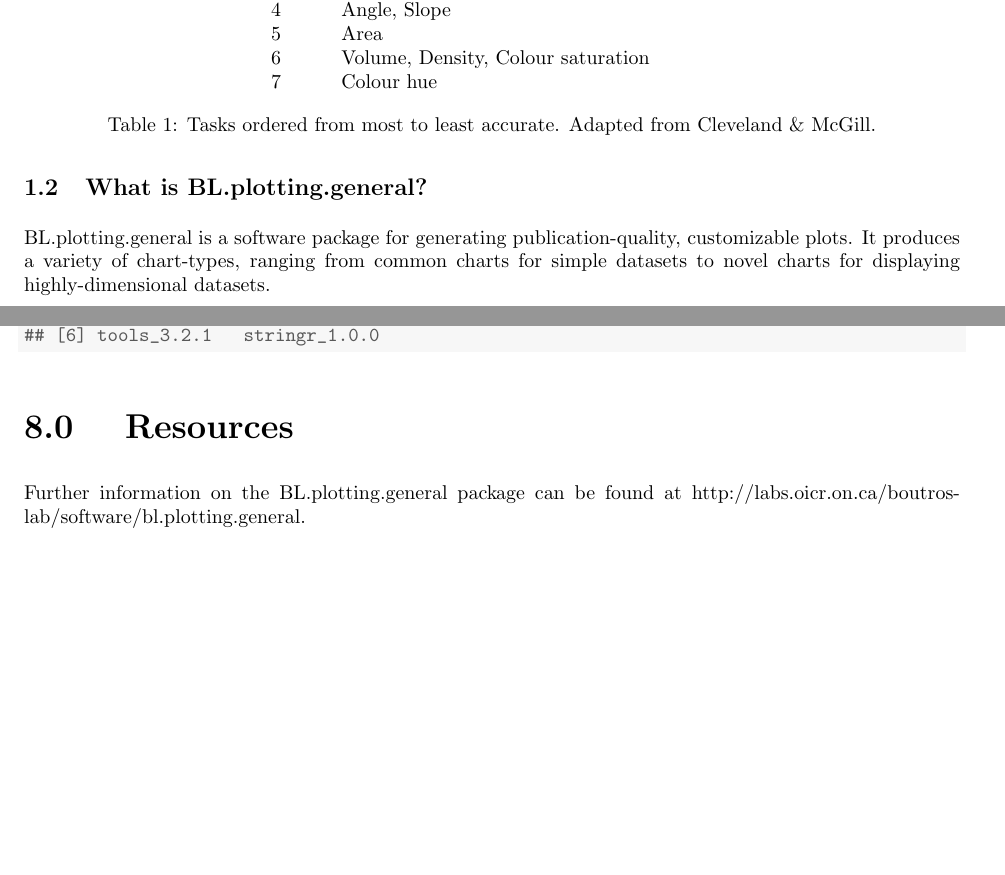
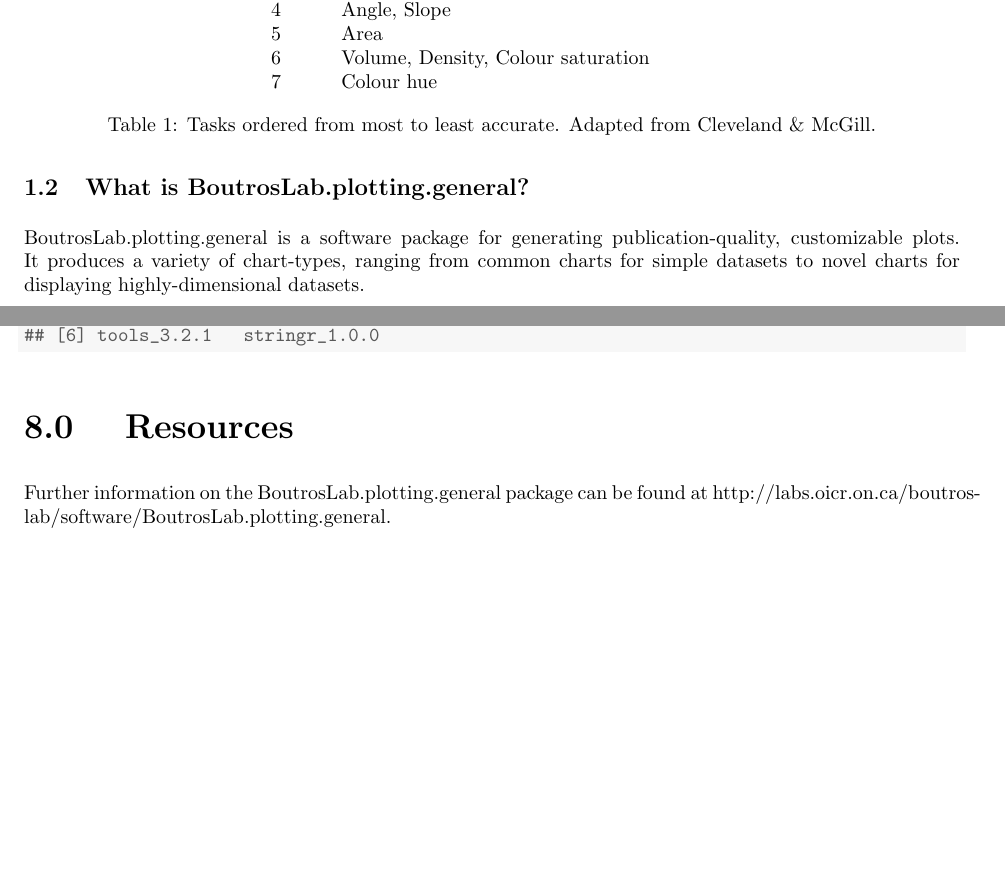
Before and after one commit to uclahs-cds/package-BoutrosLab-plotting-general, a LaTeX document (vignettes/PlottingGuide.tex): two parts of pages 6 and 74 of 76, joined at a grey line, cut so that both start at the same text. The pictures show the PDF file vignettes/PlottingGuide.pdf that the author committed with the source.

Commit message:
Changed all instances of BL.plotting.general to BoutrosLab.plotting.general
git-svn-id: https://code.boutroslab.oicr.on.ca/svn/BoutrosLab@45658 aa8168d8-c5e5-4185-88a0-f3e152ed764a

```diff
--- a/vignettes/PlottingGuide.tex
+++ b/vignettes/PlottingGuide.tex
@@ -136,8 +136,8 @@ Figures should be designed to enhance a viewer's ability to compare data and dra
 
 To check if a figure is effective, it is helpful to request an interpretation of the figure from someone who does not know what the intended message is. This ``test'' (which may need to be conducted multiple times) can reveal how clear a figure is.
 
-\subsection{What is BL.plotting.general?}
-BL.plotting.general is a software package for generating publication-quality, customizable plots. It produces a variety of chart-types, ranging from common charts for simple datasets to novel charts for displaying highly-dimensional datasets.
+\subsection{What is BoutrosLab.plotting.general?}
+BoutrosLab.plotting.general is a software package for generating publication-quality, customizable plots. It produces a variety of chart-types, ranging from common charts for simple datasets to novel charts for displaying highly-dimensional datasets.
 
 This package is built on top of the \texttt{lattice} package \cite{lattice}, which is an implementation of Trellis graphics\cite{trellis} for R. Therefore, when plots are created in this package, parameters are passed to the appropriate \texttt{lattice} function and a Trellis object is created. Trellis graphics are graphs that can display a variable or the relationship between variables, conditioned on one or more other variables. Therefore, they are very useful for displaying data sets with many variables, such as is often the case in biological data sets.
 
@@ -271,7 +271,7 @@ TIFF & Lossless & RGB, CMYK, etc & millions \\
 \bigskip
 In summary: use TIFFs for print, use PNGs for smaller file size without quality loss, use JPEGs if some quality loss is acceptable, and use GIFs when only few colours are needed.
 
-The file type used by BL.plotting.general is determined by adding the extension to the file name. If no extension is specified, the package defaults to creating TIFF files.
+The file type used by BoutrosLab.plotting.general is determined by adding the extension to the file name. If no extension is specified, the package defaults to creating TIFF files.
 
 \subsection{Resolution}
 Image resolution is relevant to raster images which are not scalable. Pixel resolution is the type most commonly referred to when image resolution. This refers to the number of pixels in an inch, also called dots per inch (dpi) and describes the amount of detail an image holds.
@@ -289,9 +289,9 @@ Imagine a dataset comprising of two groups of subjects. One group runs for one m
 
 One option is to plot each data point on a scatterplot. The two groups could be distinguished by colour and plotting character. Another option is to use the distribution of heart rates and create two boxplots. There are many ways of showing the same data, and depending on what the intended message is, different methods may be more appropriate.
 
-Plots in BL.plotting.general are created using a single function call. Depending on the function, mandatory parameters may be \verb|formula|, \verb|data| and/or \verb|x|. These parameters are used to indicate the data to be plotted and which variables to display.
-
-Additional parameters may be used to adjust font sizes, add background shading, change colour schemes, and more. These parameters are optional and used for customization. The full range of parameters available is conveniently viewable on the BL.plotting.general API, together with extended example code of parameter usage.
+Plots in BoutrosLab.plotting.general are created using a single function call. Depending on the function, mandatory parameters may be \verb|formula|, \verb|data| and/or \verb|x|. These parameters are used to indicate the data to be plotted and which variables to display.
+
+Additional parameters may be used to adjust font sizes, add background shading, change colour schemes, and more. These parameters are optional and used for customization. The full range of parameters available is conveniently viewable on the BoutrosLab.plotting.general API, together with extended example code of parameter usage.
 
 Once a figure is made, it should be reproduced in its expected display format. For example, if a figure is expected to be printed in a journal, it should be assessed in a print format, and at the expected size. This allows viewers to check font legibility, colour differences, and other subtleties that may otherwise go unnoticed on screens.
 
@@ -3001,7 +3001,7 @@ This may cause the plots to not look as you intend, but is easily fixed by ensur
 4. \texttt{xaxis.labels}, \texttt{xat}, \texttt{yaxis.labels}, and \texttt{yat} need to take in list of values equal to the number of plot objects. For example, in a 2x2 multiplot, the input is not a list of 2 values, but 4.
 sv
 \section{Other functions}
-The BL.plotting.general package contains a number of non-plotting functions which are included to assist in the plot-generation process.
+The BoutrosLab.plotting.general package contains a number of non-plotting functions which are included to assist in the plot-generation process.
 
 \subsection{Colours}
 There are number of functions to help choose colours for plotting:
@@ -3137,7 +3137,7 @@ generate.at.final, get.defaults, write.metadata, write.plot
 \end{knitrout}
 
 \section{Resources}
-Further information on the BL.plotting.general package can be found at  http://labs.oicr.on.ca/boutros-lab/software/bl.plotting.general.
+Further information on the BoutrosLab.plotting.general package can be found at  http://labs.oicr.on.ca/boutros-lab/software/BoutrosLab.plotting.general.
 
 \begin{thebibliography}{1}
 \bibitem{Anscombe}
```
Also changed, not shown: vignettes/PlottingGuide.pdf, vignettes/PlottingGuide.tex (18 more changed lines), 1 other file.
